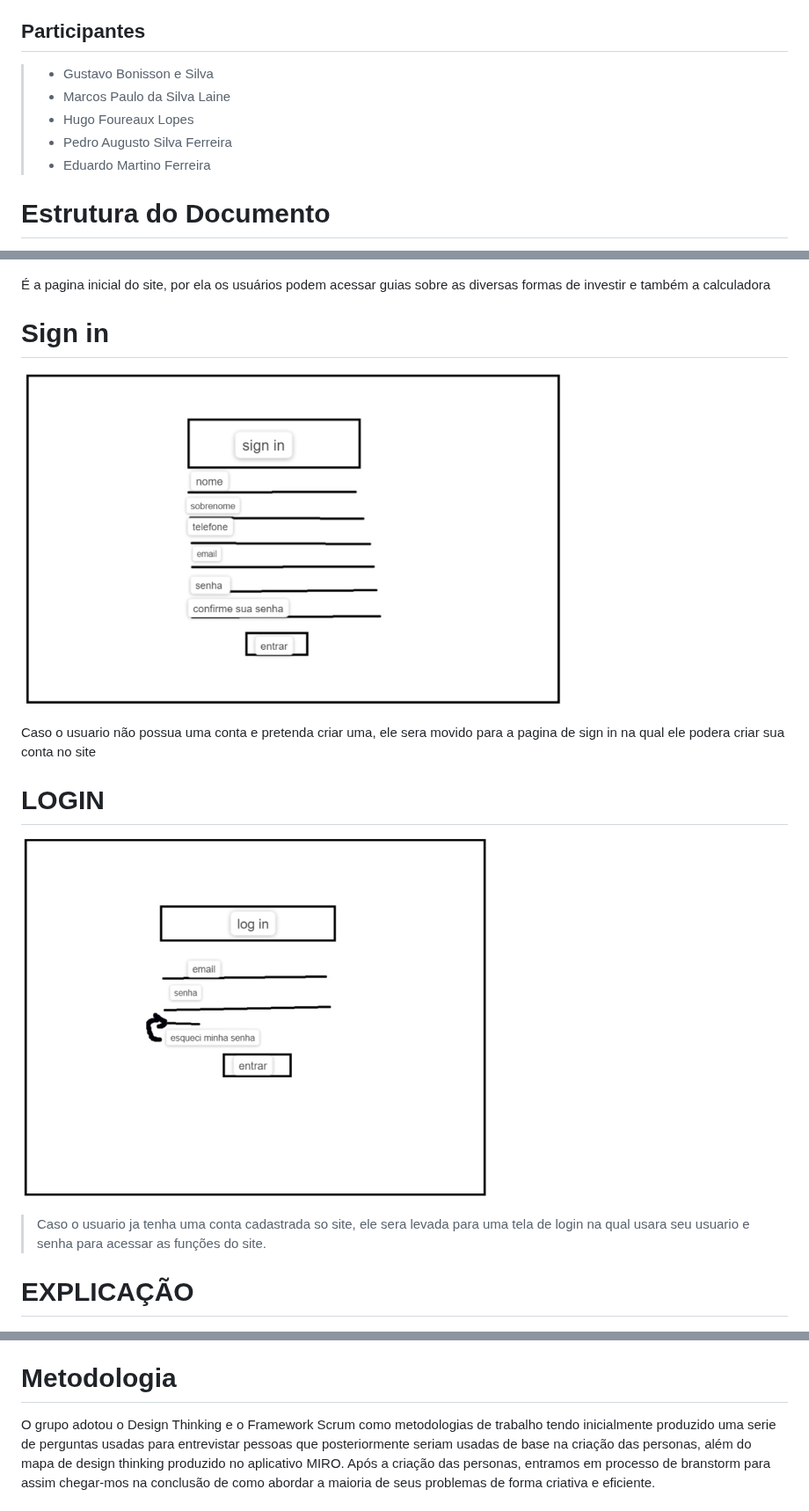
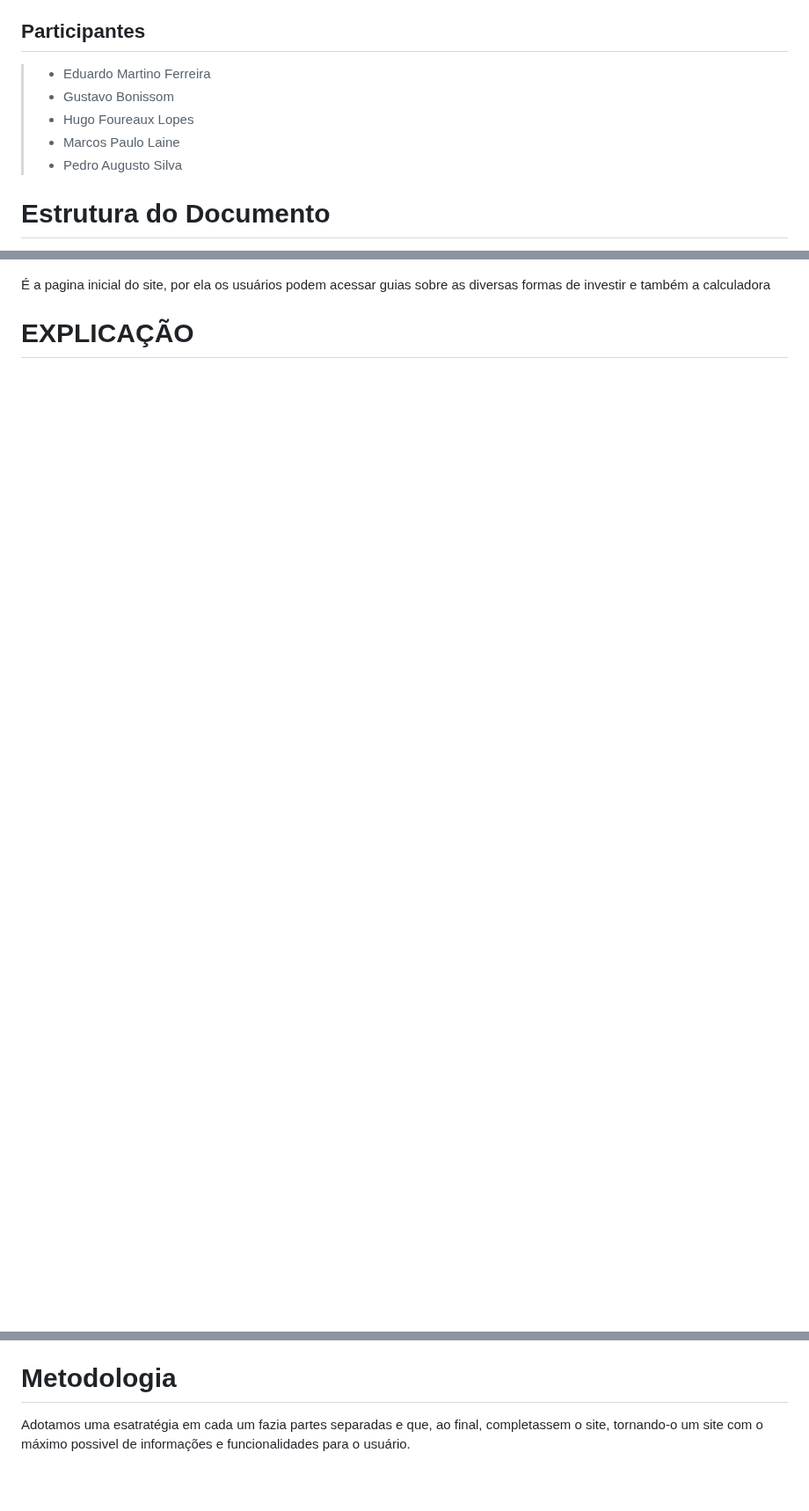
Before and after one commit to ICEI-PUC-Minas-PPLCC-TI/ti-1-ppl-cc-m2-20231-guia-de-investimentos, a Markdown page: docs/relatorio/Relatorio Tecnico - TEMPLATE.md, 3 parts joined by grey strips. Shown at 88% size. Rendered like a GitHub page; blank space fills up the shorter version.

```diff
--- a/docs/relatorio/Relatorio Tecnico - TEMPLATE.md
+++ b/docs/relatorio/Relatorio Tecnico - TEMPLATE.md
@@ -9,11 +9,11 @@ Ciência da Computação
 
 ## Participantes
 
-> - Gustavo Bonisson e Silva
-> - Marcos Paulo da Silva Laine
+> - Eduardo Martino Ferreira
+> - Gustavo Bonissom
 > - Hugo Foureaux Lopes
-> - Pedro Augusto Silva Ferreira
-> - Eduardo Martino Ferreira
+> - Marcos Paulo Laine
+> - Pedro Augusto Silva
 
 
 
@@ -153,16 +149,6 @@ Pensamos em fazer uma interface simples e pratica para tentar não intimidar nos
 ![Wireframe-home](images/Home.PNG)
 
 É a pagina inicial do site, por ela os usuários podem acessar guias sobre as diversas formas de investir e  também a calculadora
-
-# Sign in
-![Wireframe-Sign-in](images/Pag-sign.PNG)
-
-Caso o usuario não possua uma conta e pretenda criar uma, ele sera movido para a pagina de sign in na qual ele podera criar sua conta no site
-
-# LOGIN
-![Wireframe-login](images/Pag-log.PNG)
-
-> Caso o usuario ja tenha uma conta cadastrada so site, ele sera levada para uma tela de login na qual usara seu usuario e senha para acessar as funções do site.
 
 # EXPLICAÇÃO
 ![Wireframe-explicação](images/Explicação.png)
@@ -171,6 +157,6 @@ Caso o usuario não possua uma conta e pretenda criar uma, ele sera movido para
 
 # Metodologia
 
-O grupo adotou o Design Thinking e o Framework Scrum como metodologias de trabalho tendo inicialmente produzido uma serie de perguntas usadas para entrevistar pessoas que posteriormente seriam usadas de base na criação das personas, além do mapa de design thinking produzido no aplicativo MIRO. Após a criação das personas, entramos em processo de branstorm  para assim chegar-mos na conclusão de como abordar a maioria de seus problemas de forma criativa e eficiente.
+Adotamos uma esatratégia em  cada um fazia partes separadas e que, ao final, completassem o site, tornando-o um site com o máximo possivel de informações e funcionalidades para o usuário.
 
 
```
Also changed, not shown: other parts of docs/relatorio/Relatorio Tecnico - TEMPLATE.md (+15 -99 lines).
